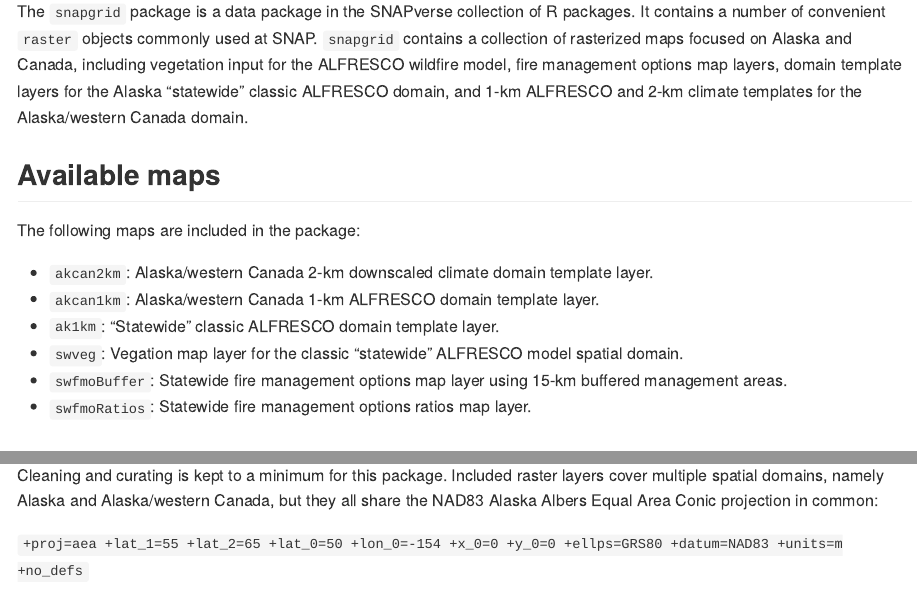
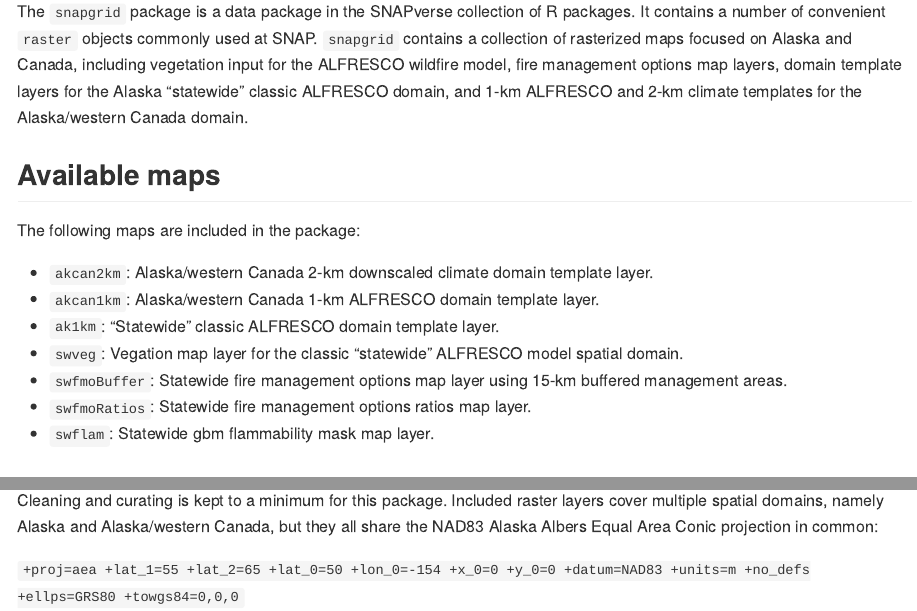
Before and after one commit to leonawicz/snapgrid, an R Markdown document (README.Rmd): the page in a window 1100 px wide, from 110 px down, and a second part further down, joined at a grey line. Rendered offline with R 4.5, knitr and Pandoc, with nearby package versions; long lines of code are wrapped; badge pictures from the web are left out.

Commit message:
Update documentation.

```diff
--- a/R/data.R
+++ b/R/data.R
@@ -95,3 +96,12 @@
 #'
 #' @format A RasterLayer.
 "swfmoRatios"
+
+#' Alaska Statewide ALFRESCO gbm flammability mask layer.
+#'
+#' A raster layer of the ALFRESCO gbm (gradient boosting modeled) vegetation-mediated climate-driven landscape flammability.
+#' This map describes the spatial domain of the flammable region for the statewide ALFRESCO runs for which this layer is used.
+#' It is based on the \code{swveg} data set, excluding the Alaska range area.
+#'
+#' @format A RasterLayer.
+"swflam"
--- a/README.Rmd
+++ b/README.Rmd
@@ -32,6 +32,7 @@
 * `swveg`: Vegation map layer for the classic "statewide" ALFRESCO model spatial domain.
 * `swfmoBuffer`: Statewide fire management options map layer using 15-km buffered management areas.
 * `swfmoRatios`: Statewide fire management options ratios map layer.
+* `swflam`: Statewide gbm flammability mask map layer.
 
 ## Installation
 
@@ -75,4 +76,4 @@
 Cleaning and curating is kept to a minimum for this package. Included raster layers cover multiple spatial domains,
 namely Alaska and Alaska/western Canada, but they all share the NAD83 Alaska Albers Equal Area Conic projection in common:
 
-`+proj=aea +lat_1=55 +lat_2=65 +lat_0=50 +lon_0=-154 +x_0=0 +y_0=0 +ellps=GRS80 +datum=NAD83 +units=m +no_defs`
+`+proj=aea +lat_1=55 +lat_2=65 +lat_0=50 +lon_0=-154 +x_0=0 +y_0=0 +datum=NAD83 +units=m +no_defs +ellps=GRS80 +towgs84=0,0,0`
```
Also changed, not shown: R/data.R (1 more changed lines).
